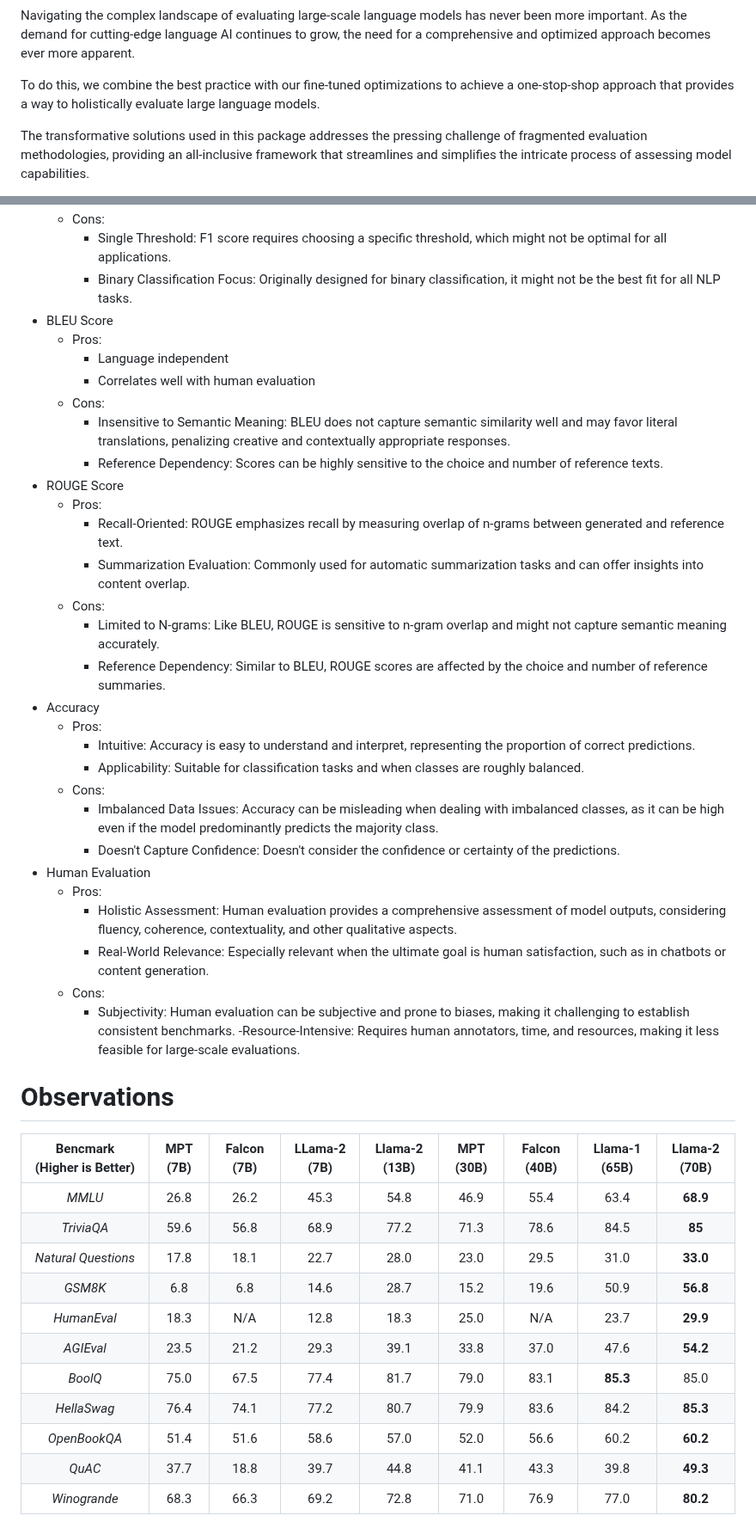
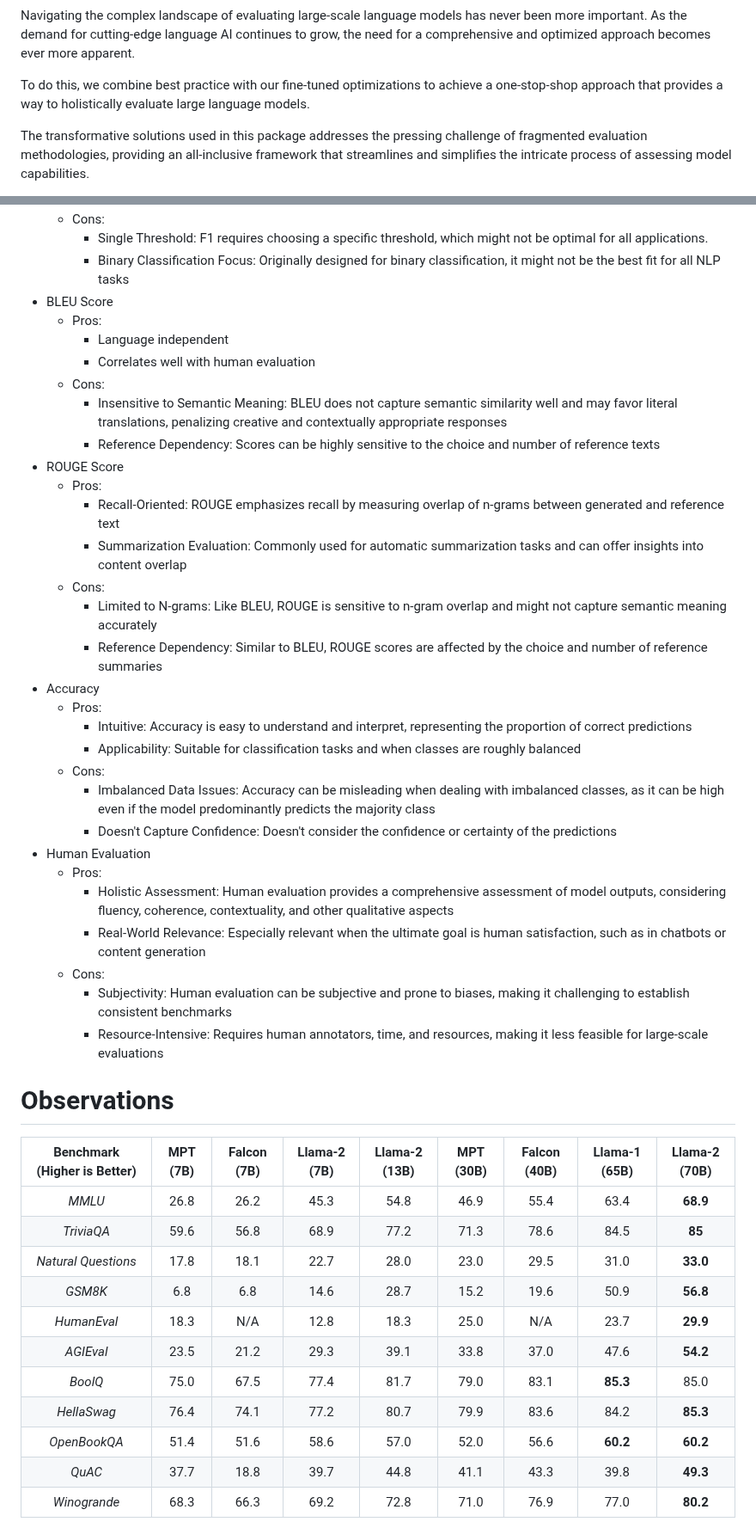
Before and after one commit to FormulaMonks/llm-benchmarker-suite, a Markdown page: README.md, 2 parts joined by grey strips. Shown at 86% size. GitHub-like rendering.

Commit message:
Cleanup initial README
- Address spelling and grammar
- Apply consistent formatting
- Complete until introduction of suite tools

```diff
--- a/README.md
+++ b/README.md
@@ -9,7 +9,7 @@ Welcome to **LLM Benchmarker Suite**!
 
 Navigating the complex landscape of evaluating large-scale language models has never been more important. As the demand for cutting-edge language AI continues to grow, the need for a comprehensive and optimized approach becomes ever more apparent.
 
-To do this, we combine the best practice with our fine-tuned optimizations to achieve a one-stop-shop approach that provides a way to holistically evaluate large language models.
+To do this, we combine best practice with our fine-tuned optimizations to achieve a one-stop-shop approach that provides a way to holistically evaluate large language models.
 
 The transformative solutions used in this package addresses the pressing challenge of fragmented evaluation methodologies, providing an all-inclusive framework that streamlines and simplifies the intricate process of assessing model capabilities.
 
@@ -77,39 +76,39 @@ The most common metrics used for evaluation are:
   - Cons:
-    - Single Threshold: F1 score requires choosing a specific threshold, which might not be optimal for all applications.
-    - Binary Classification Focus: Originally designed for binary classification, it might not be the best fit for all NLP tasks.
+    - Single Threshold: F1 requires choosing a specific threshold, which might not be optimal for all applications.
+    - Binary Classification Focus: Originally designed for binary classification, it might not be the best fit for all NLP tasks
 - BLEU Score
   - Pros:
     - Language independent
     - Correlates well with human evaluation
   - Cons:
-    - Insensitive to Semantic Meaning: BLEU does not capture semantic similarity well and may favor literal translations, penalizing creative and contextually appropriate responses.
-    - Reference Dependency: Scores can be highly sensitive to the choice and number of reference texts.
+    - Insensitive to Semantic Meaning: BLEU does not capture semantic similarity well and may favor literal translations, penalizing creative and contextually appropriate responses
+    - Reference Dependency: Scores can be highly sensitive to the choice and number of reference texts
 - ROUGE Score
   - Pros:
-    - Recall-Oriented: ROUGE emphasizes recall by measuring overlap of n-grams between generated and reference text.
-    - Summarization Evaluation: Commonly used for automatic summarization tasks and can offer insights into content overlap.
+    - Recall-Oriented: ROUGE emphasizes recall by measuring overlap of n-grams between generated and reference text
+    - Summarization Evaluation: Commonly used for automatic summarization tasks and can offer insights into content overlap
   - Cons:
-    - Limited to N-grams: Like BLEU, ROUGE is sensitive to n-gram overlap and might not capture semantic meaning accurately.
-    - Reference Dependency: Similar to BLEU, ROUGE scores are affected by the choice and number of reference summaries.
+    - Limited to N-grams: Like BLEU, ROUGE is sensitive to n-gram overlap and might not capture semantic meaning accurately
+    - Reference Dependency: Similar to BLEU, ROUGE scores are affected by the choice and number of reference summaries
 - Accuracy
   - Pros:
-    - Intuitive: Accuracy is easy to understand and interpret, representing the proportion of correct predictions.
-    - Applicability: Suitable for classification tasks and when classes are roughly balanced.
+    - Intuitive: Accuracy is easy to understand and interpret, representing the proportion of correct predictions
+    - Applicability: Suitable for classification tasks and when classes are roughly balanced
   - Cons:
-    - Imbalanced Data Issues: Accuracy can be misleading when dealing with imbalanced classes, as it can be high even if the model predominantly predicts the majority class.
-    - Doesn't Capture Confidence: Doesn't consider the confidence or certainty of the predictions.
+    - Imbalanced Data Issues: Accuracy can be misleading when dealing with imbalanced classes, as it can be high even if the model predominantly predicts the majority class
+    - Doesn't Capture Confidence: Doesn't consider the confidence or certainty of the predictions
 - Human Evaluation
   - Pros:
-    - Holistic Assessment: Human evaluation provides a comprehensive assessment of model outputs, considering fluency, coherence, contextuality, and other qualitative aspects.
-    - Real-World Relevance: Especially relevant when the ultimate goal is human satisfaction, such as in chatbots or content generation.
+    - Holistic Assessment: Human evaluation provides a comprehensive assessment of model outputs, considering fluency, coherence, contextuality, and other qualitative aspects
+    - Real-World Relevance: Especially relevant when the ultimate goal is human satisfaction, such as in chatbots or content generation
   - Cons:
-    - Subjectivity: Human evaluation can be subjective and prone to biases, making it challenging to establish consistent benchmarks.
-    -Resource-Intensive: Requires human annotators, time, and resources, making it less feasible for large-scale evaluations.
+    - Subjectivity: Human evaluation can be subjective and prone to biases, making it challenging to establish consistent benchmarks
+    - Resource-Intensive: Requires human annotators, time, and resources, making it less feasible for large-scale evaluations
 
 # <a id="observations"></a> Observations
 
 
-| Bencmark (Higher is Better) | MPT (7B) | Falcon (7B) | LLama-2 (7B) | Llama-2 (13B) | MPT (30B) | Falcon (40B) | Llama-1 (65B) | Llama-2 (70B) |
+| Benchmark (Higher is Better) | MPT (7B) | Falcon (7B) | Llama-2 (7B) | Llama-2 (13B) | MPT (30B) | Falcon (40B) | Llama-1 (65B) | Llama-2 (70B) |
 |:---------------------------:|:--------:|:-----------:|:------------:|:-------------:|:---------:|:------------:|:-------------:|:-------------:|
 |           *MMLU*          |   26.8   |     26.2    |     45.3     |      54.8     |    46.9   |     55.4     |      63.4     |    **68.9**   |
 |         *TriviaQA*        |   59.6   |     56.8    |     68.9     |      77.2     |    71.3   |     78.6     |      84.5     |     **85**    |
@@ -119,7 +118,7 @@ The most common metrics used for evaluation are:
 |         *AGIEval*         |   23.5   |     21.2    |     29.3     |      39.1     |    33.8   |     37.0     |      47.6     |    **54.2**   |
 |          *BoolQ*          |   75.0   |     67.5    |     77.4     |      81.7     |    79.0   |     83.1     |    **85.3**   |      85.0     |
 |        *HellaSwag*        |   76.4   |     74.1    |     77.2     |      80.7     |    79.9   |     83.6     |      84.2     |    **85.3**   |
-|        *OpenBookQA*       |   51.4   |     51.6    |     58.6     |      57.0     |    52.0   |     56.6     |      60.2     |    **60.2**   |
+|        *OpenBookQA*       |   51.4   |     51.6    |     58.6     |      57.0     |    52.0   |     56.6     |      **60.2**     |    **60.2**   |
 |           *QuAC*          |   37.7   |     18.8    |     39.7     |      44.8     |    41.1   |     43.3     |      39.8     |    **49.3**   |
 |        *Winogrande*       |   68.3   |     66.3    |     69.2     |      72.8     |    71.0   |     76.9     |      77.0     |    **80.2**   |
 
```
Also changed, not shown: other parts of README.md (+31 -32 lines).
